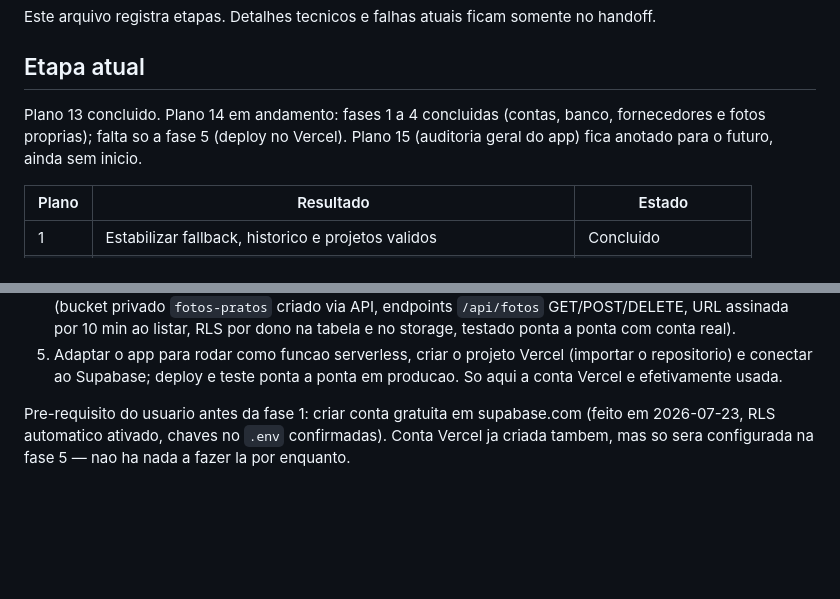
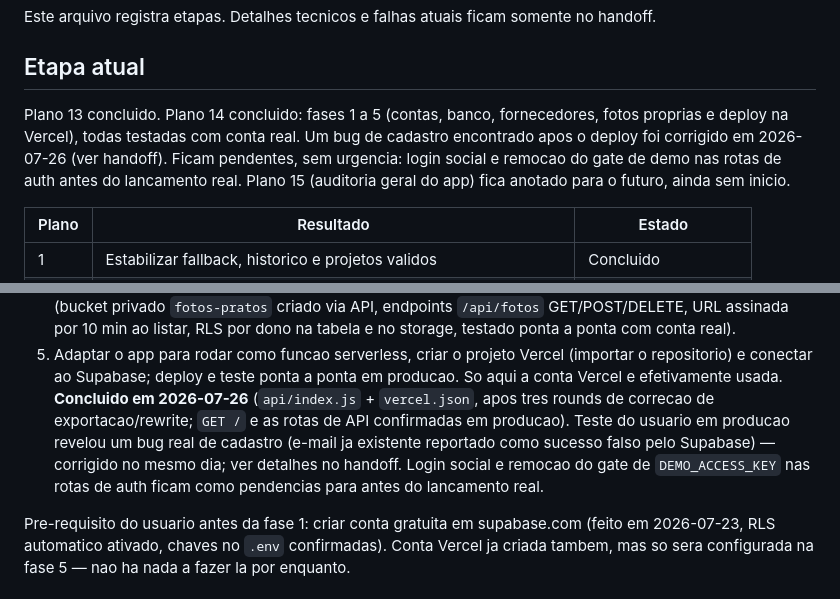
Before and after one commit to samuelescoval-tech/app-cardapio-ia, a Markdown page: docs/ROADMAP_ATUAL.md, 2 parts joined by grey strips. Drawn GitHub-style; blank space fills up the shorter version.

```diff
--- a/docs/ROADMAP_ATUAL.md
+++ b/docs/ROADMAP_ATUAL.md
@@ -7,8 +7,11 @@ no handoff.
 
 ## Etapa atual
 
-Plano 13 concluido. Plano 14 em andamento: fases 1 a 4 concluidas (contas,
-banco, fornecedores e fotos proprias); falta so a fase 5 (deploy no Vercel).
+Plano 13 concluido. Plano 14 concluido: fases 1 a 5 (contas, banco,
+fornecedores, fotos proprias e deploy na Vercel), todas testadas com conta
+real. Um bug de cadastro encontrado apos o deploy foi corrigido em
+2026-07-26 (ver handoff). Ficam pendentes, sem urgencia: login social e
+remocao do gate de demo nas rotas de auth antes do lancamento real.
 Plano 15 (auditoria geral do app) fica anotado para o futuro, ainda sem inicio.
 
 | Plano | Resultado | Estado |
@@ -158,6 +161,13 @@ Fases previstas:
 5. Adaptar o app para rodar como funcao serverless, criar o projeto Vercel
    (importar o repositorio) e conectar ao Supabase; deploy e teste ponta a
    ponta em producao. So aqui a conta Vercel e efetivamente usada.
+   **Concluido em 2026-07-26** (`api/index.js` + `vercel.json`, apos tres
+   rounds de correcao de exportacao/rewrite; `GET /` e as rotas de API
+   confirmadas em producao). Teste do usuario em producao revelou um bug real
+   de cadastro (e-mail ja existente reportado como sucesso falso pelo
+   Supabase) — corrigido no mesmo dia; ver detalhes no handoff. Login social
+   e remocao do gate de `DEMO_ACCESS_KEY` nas rotas de auth ficam como
+   pendencias para antes do lancamento real.
 
 Pre-requisito do usuario antes da fase 1: criar conta gratuita em
 supabase.com (feito em 2026-07-23, RLS automatico ativado, chaves no `.env`
```
Also changed, not shown: other parts of docs/ROADMAP_ATUAL.md (+1 -1 lines), docs/HANDOFF_PROXIMA_ATUALIZACAO.md (+51 -7 lines).
